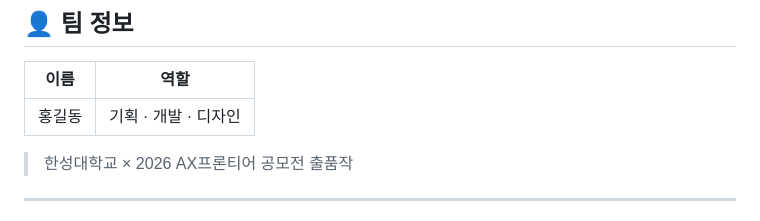
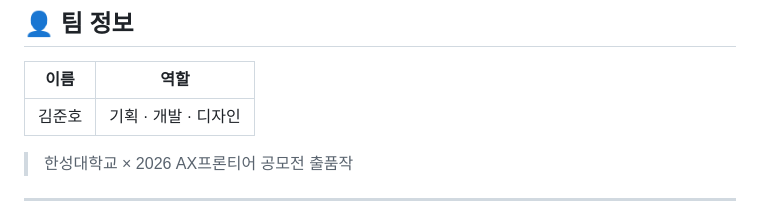
Before and after one commit to mczeus-chan/hansung-marketing-together, a Markdown page: README.md, the part around the change. Drawn GitHub-style.

```diff
--- a/README.md
+++ b/README.md
@@ -158,7 +158,7 @@ python app.py
 
 | 이름 | 역할 |
 |------|------|
-| 홍길동 | 기획 · 개발 · 디자인 |
+| 김준호 | 기획 · 개발 · 디자인 |
 
 > 한성대학교 × 2026 AX프론티어 공모전 출품작
 
```
